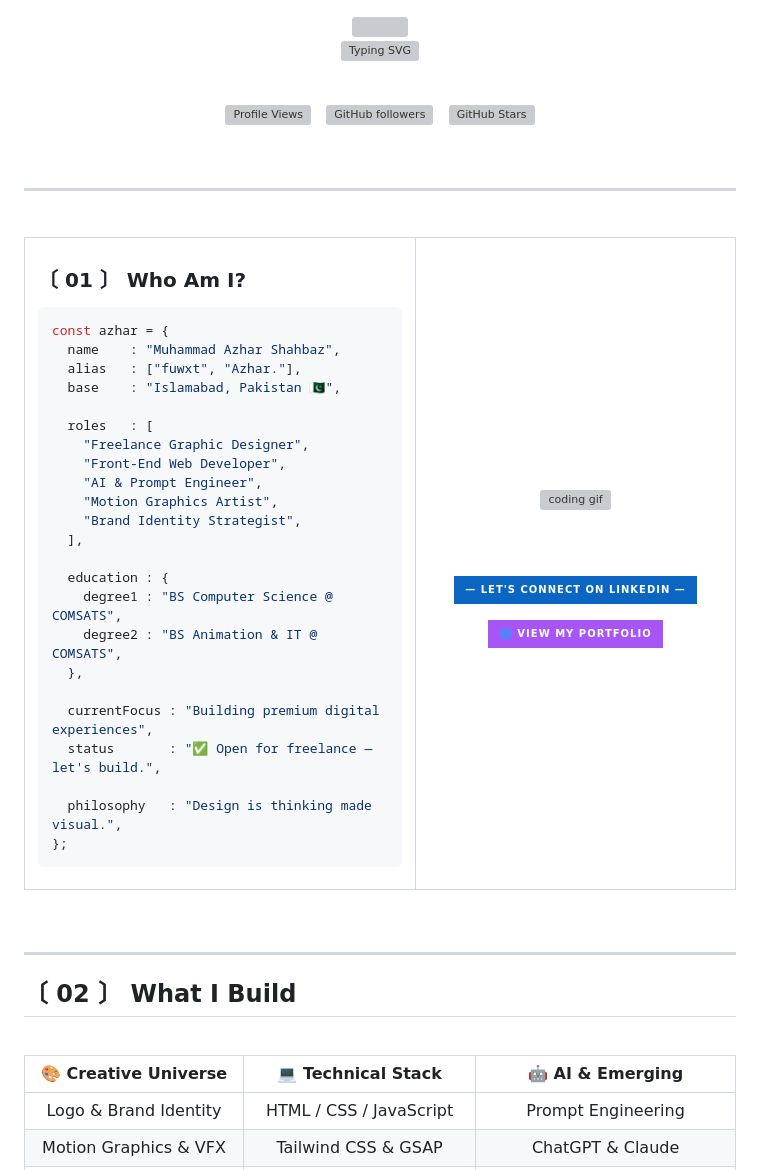
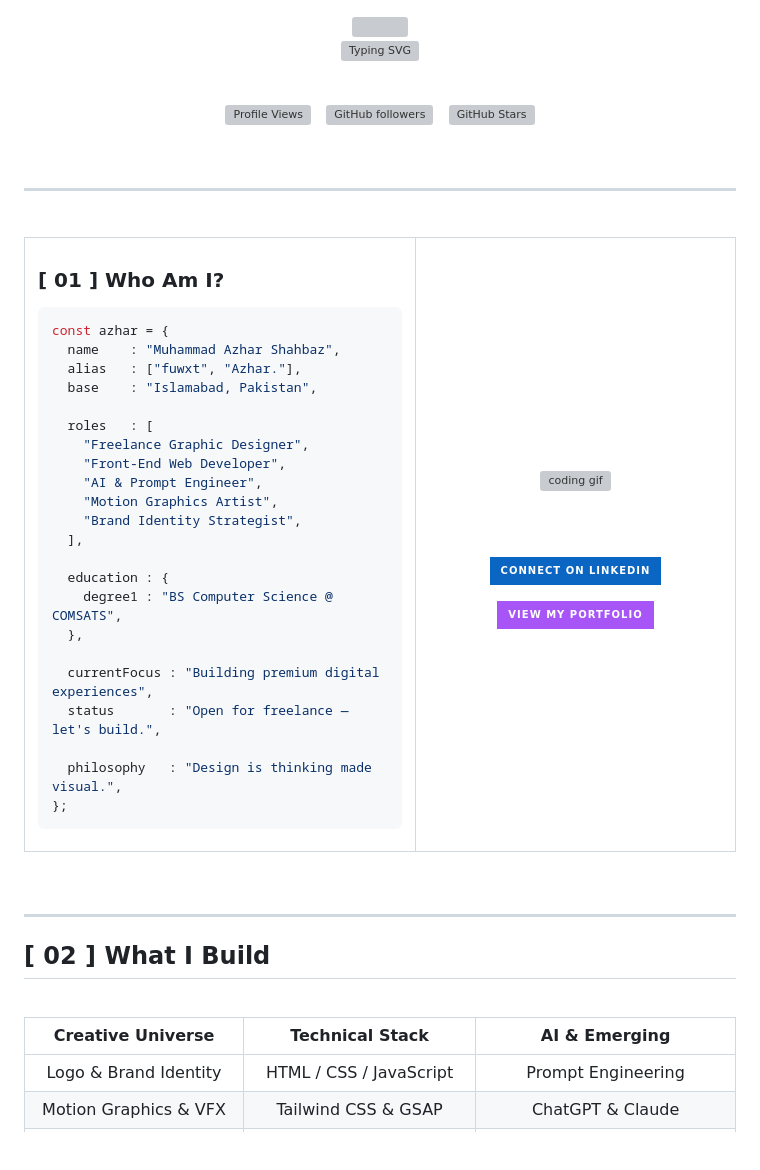
Before and after one commit to fuwxt/fuwxt, a Markdown page: README.md, the part around one of its changes. Drawn GitHub-style; badges without logos; blank space fills up the shorter version; grey boxes are pictures that could not be loaded.

````diff
--- a/README.md
+++ b/README.md
@@ -32,13 +32,13 @@
 <tr>
 <td width="55%" valign="top">
 
-### 〔 01 〕 Who Am I?
+### [ 01 ] Who Am I?
 
 ```typescript
 const azhar = {
   name    : "Muhammad Azhar Shahbaz",
   alias   : ["fuwxt", "Azhar."],
-  base    : "Islamabad, Pakistan 🇵🇰",
+  base    : "Islamabad, Pakistan",
 
   roles   : [
     "Freelance Graphic Designer",
@@ -50,11 +50,10 @@ const azhar = {
 
   education : {
     degree1 : "BS Computer Science @ COMSATS",
-    degree2 : "BS Animation & IT @ COMSATS",
   },
 
   currentFocus : "Building premium digital experiences",
-  status       : "✅ Open for freelance — let's build.",
+  status       : "Open for freelance — let's build.",
 
   philosophy   : "Design is thinking made visual.",
 };
@@ -65,13 +64,13 @@ const azhar = {
 
 <br/>
 
-<img src="https://media.giphy.com/media/qgQUggAC3Pfv687qPC/giphy.gif" width="320" alt="coding gif" style="border-radius: 12px;"/>
+<img src="https://media.giphy.com/media/qgQUggAC3Pfv687qPC/giphy.gif" width="320" alt="coding gif"/>
 
 <br/><br/>
 
-[![LinkedIn](https://img.shields.io/badge/—_Let's_Connect_on_LinkedIn_—-0A66C2?style=for-the-badge&logo=linkedin&logoColor=white)](https://linkedin.com/in/fuwxt)
+[![LinkedIn](https://img.shields.io/badge/Connect_on_LinkedIn-0A66C2?style=for-the-badge&logo=linkedin&logoColor=white)](https://linkedin.com/in/fuwxt)
 
-[![Portfolio](https://img.shields.io/badge/🌐_View_My_Portfolio-a855f7?style=for-the-badge)](https://fuwxt.github.io)
+[![Portfolio](https://img.shields.io/badge/View_My_Portfolio-a855f7?style=for-the-badge)](https://fuwxt.github.io)
 
 </td>
 </tr>
@@ -81,13 +80,13 @@ const azhar = {
 
 ---
 
-## 〔 02 〕 What I Build
+## [ 02 ] What I Build
 
 <br/>
 
 <div align="center">
 
-| 🎨 Creative Universe | 💻 Technical Stack | 🤖 AI & Emerging |
+| Creative Universe | Technical Stack | AI & Emerging |
 |:---:|:---:|:---:|
 | Logo & Brand Identity | HTML / CSS / JavaScript | Prompt Engineering |
 | Motion Graphics & VFX | Tailwind CSS & GSAP | ChatGPT & Claude |
````
Also changed, not shown: other parts of README.md (+19 -19 lines).
